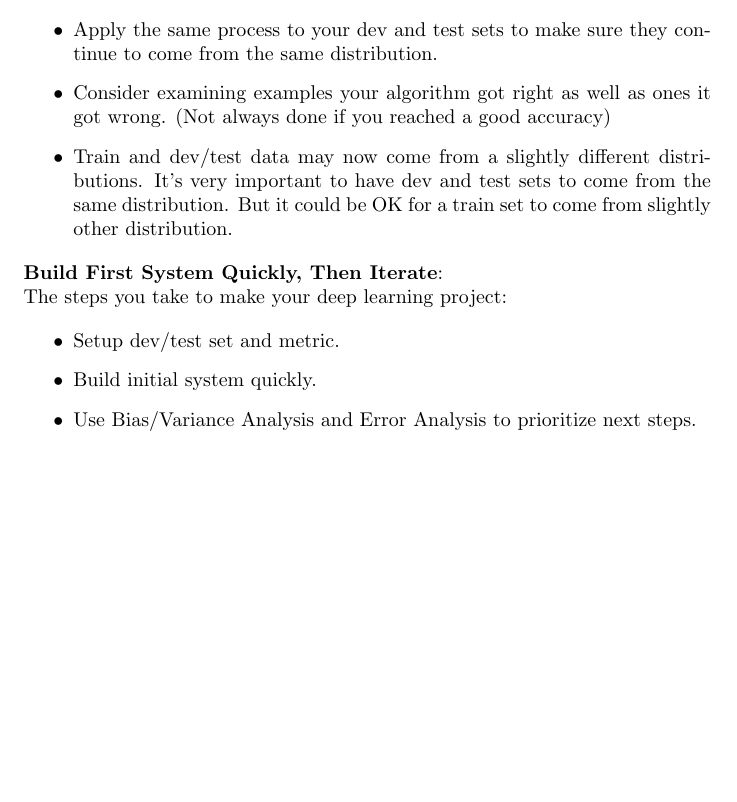
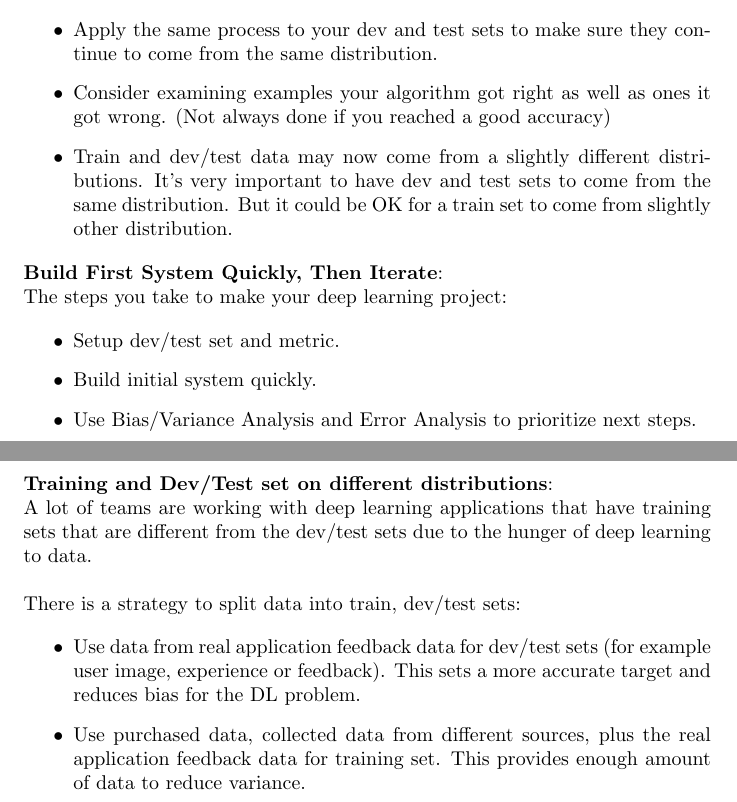
Before and after one commit to MDataResearch/ml_notes, a LaTeX document (dl_course/note/main.tex): part of page 32 of 32 before the commit and two parts of pages 32 and 33 of 33 after it, the two joined at a grey line, cut so that both start at the same text, the shorter picture padded with empty space. Compiled offline with pdfLaTeX.

Commit message:
Training and Dev/Test set

```diff
--- a/dl_course/note/main.tex
+++ b/dl_course/note/main.tex
@@ -1198,6 +1198,19 @@ Dev and test sets have to come from the same distribution. Choose dev set and te
     \item Use Bias/Variance Analysis and Error Analysis to prioritize next steps.
 \end{itemize}
 
+\noindent \textbf{Training and Dev/Test set on different distributions}:
+
+\noindent A lot of teams are working with deep learning applications that have training sets that are different from the dev/test sets due to the hunger of deep learning to data.
+
+\bigskip
+
+\noindent There is a strategy to split data into train, dev/test sets:
+
+\begin{itemize}
+    \item Use data from real application feedback data for dev/test sets (for example user image, experience or feedback). This sets a more accurate target and reduces bias for the DL problem.
+    \item Use purchased data, collected data from different sources, plus the real application feedback data for training set. This provides enough amount of data to reduce variance.
+\end{itemize}
+
 \printindex
 
 \end{document}
```
